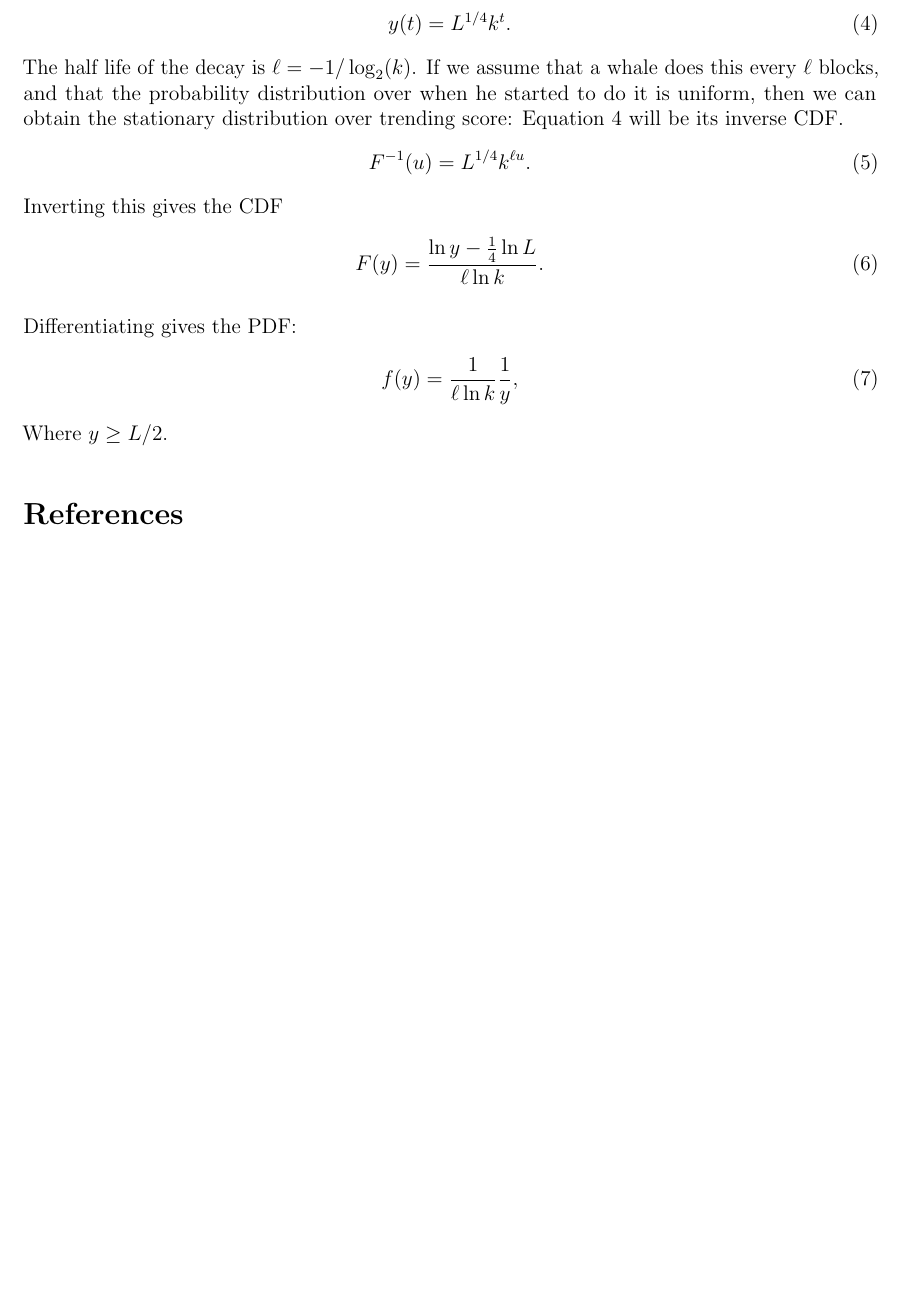
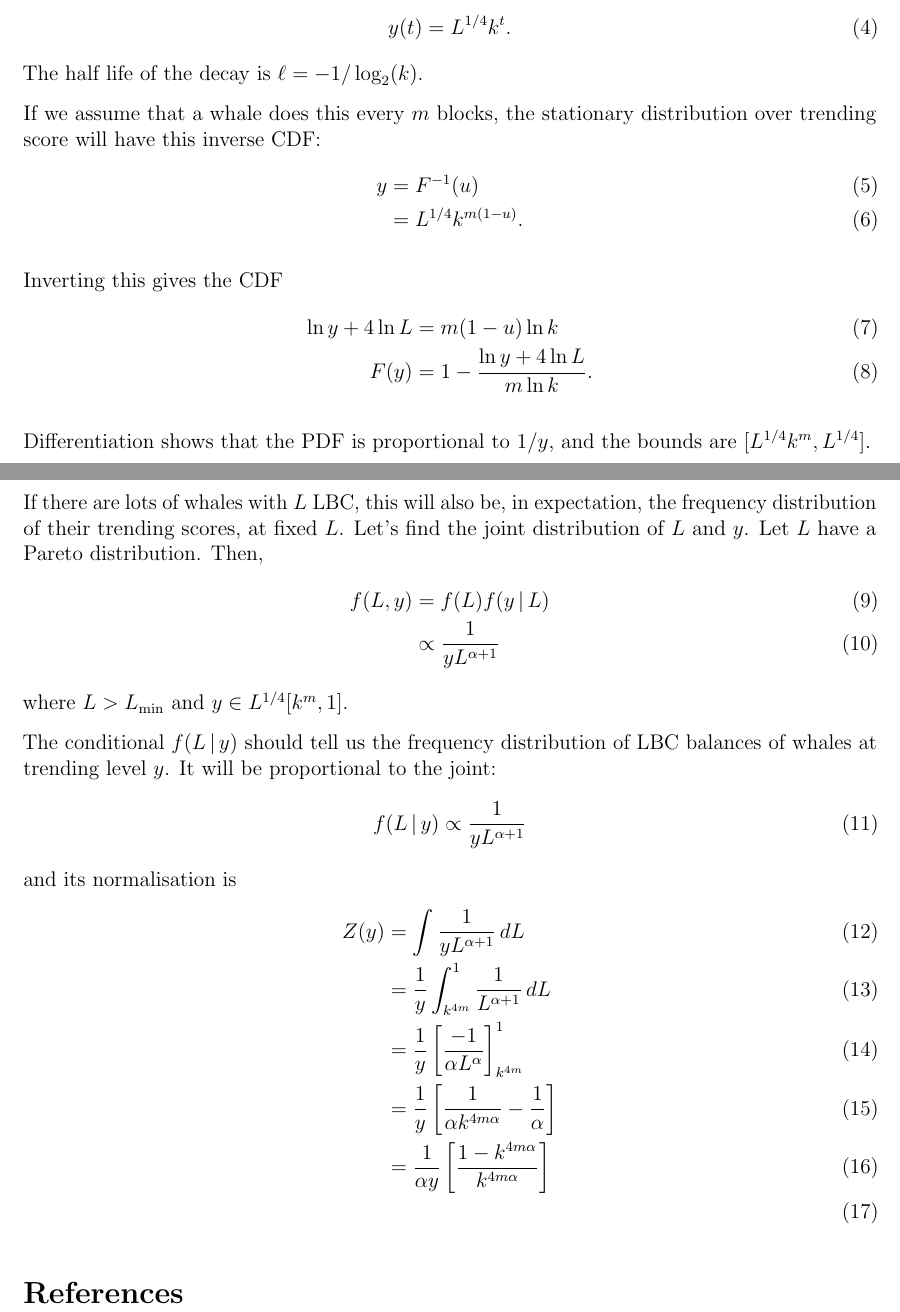
Before and after one commit to eggplantbren/lbry-trending-algos, a LaTeX document (whaling.tex): part of the page before the commit and two parts of pages 1 and 2 of 2 after it, the two joined at a grey line, cut so that both start at the same text, the shorter picture padded with empty space. Compiled offline with pdfLaTeX.

Commit message:
some stuff

```diff
--- a/whaling.tex
+++ b/whaling.tex
@@ -7,6 +7,7 @@
 \usepackage[utf8]{inputenc}
 \usepackage{microtype}
 \usepackage{natbib}
+\newcommand{\given}{\,|\,}
 
 \title{Whaling}
 \author{Brendon J. Brewer}
@@ -45,24 +46,52 @@ If this happens at time $t=0$ (in units of blocks), it will decay according to
 \begin{align}
 y(t) &= L^{1/4} k^t. \label{eqn:decay}
 \end{align}
-The half life of the decay is $\ell = -1/\log_2(k)$. If we assume that a whale
-does this every $\ell$ blocks, and that the probability distribution
-over when he started to do it is uniform, then we can obtain the
-stationary distribution over trending score:
-Equation~\ref{eqn:decay} will be its inverse CDF.
+The half life of the decay is $\ell = -1/\log_2(k)$.
+
+If we assume that a whale
+does this every $m$ blocks, the stationary distribution over trending score
+will have this inverse CDF:
 \begin{align}
-F^{-1}(u) = L^{1/4} k^{\ell u}.
+y &= F^{-1}(u) \\
+  &= L^{1/4} k^{m(1-u)}.
 \end{align}
+
 Inverting this gives the CDF
 \begin{align}
-F(y) &= \frac{\ln y - \frac{1}{4}\ln L}{\ell \ln k}.
+\ln y + 4 \ln L &= m(1-u)\ln k \\
+F(y) &= 1 - \frac{\ln y + 4 \ln L}{m \ln k}.
 \end{align}
 
-Differentiating gives the PDF:
+Differentiation shows that the PDF is proportional to
+$1/y$, and the bounds are $[L^{1/4}k^m, L^{1/4}]$.
+
+If there are lots of whales with $L$ LBC, this will also be, in expectation,
+the frequency distribution of their trending scores, at fixed $L$.
+Let's find the joint distribution of $L$ and $y$.
+Let $L$ have a Pareto distribution. Then,
 \begin{align}
-f(y) &= \frac{1}{\ell \ln k} \frac{1}{y},
+f(L, y) &= f(L)f(y \given L) \\
+        &\propto \frac{1}{yL^{\alpha + 1}}
 \end{align}
-Where $y \geq L/2$.
+where $L > L_{\rm min}$ and $y \in L^{1/4}[k^m, 1]$.
+
+The conditional $f(L \given y)$ should tell us the
+frequency distribution of LBC balances
+of whales at trending level $y$. It will be proportional to
+the joint:
+\begin{align}
+f(L \given y) &\propto \frac{1}{yL^{\alpha + 1}}
+\end{align}
+and its normalisation is
+\begin{align}
+Z(y) &= \int \frac{1}{yL^{\alpha + 1}} \, dL \\
+     &= \frac{1}{y}\int_{k^{4m}}^{1} \frac{1}{L^{\alpha + 1}} \, dL \\
+     &= \frac{1}{y}\left[\frac{-1}{\alpha L^\alpha}\right]_{k^{4m}}^{1} \\
+     &= \frac{1}{y}\left[\frac{1}{\alpha k^{4m\alpha}} -
+                           \frac{1}{\alpha} \right] \\
+     &= \frac{1}{\alpha y}\left[\frac{1 - k^{4m\alpha}}{k^{4m\alpha}}\right] \\
+\end{align}
+
 
 
 
```
